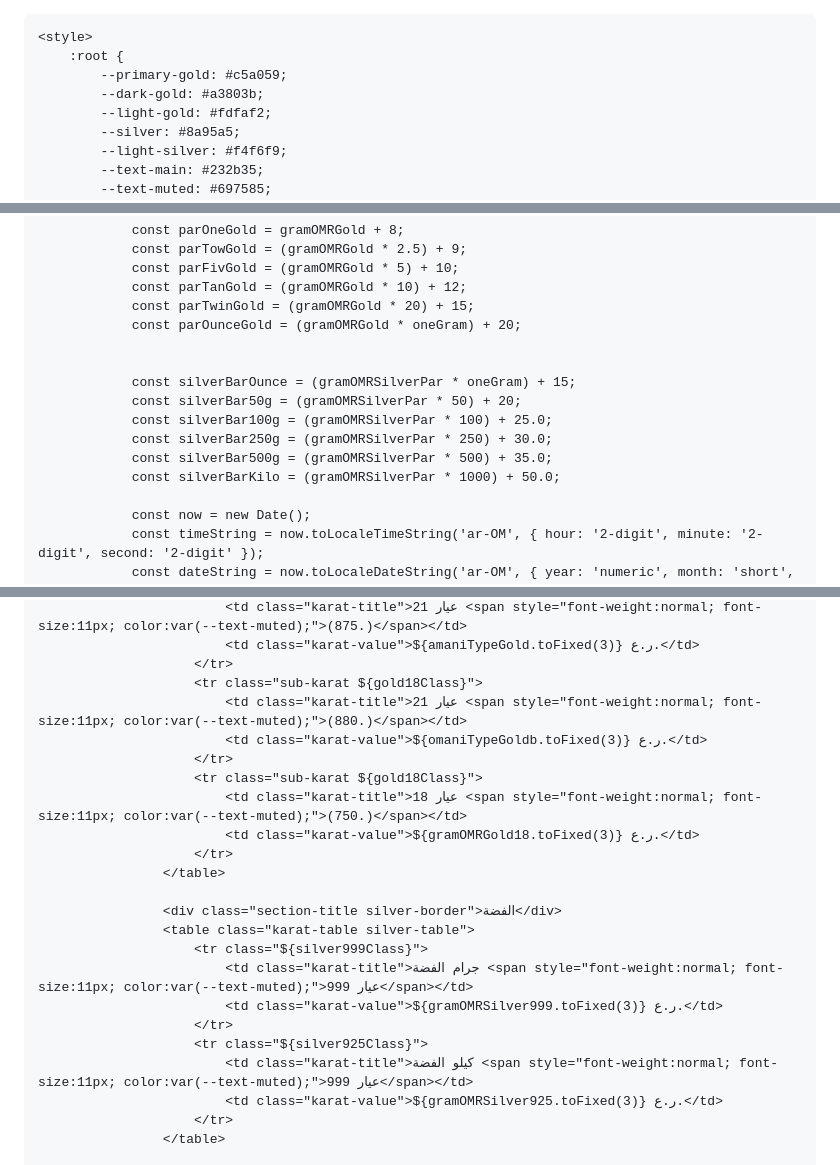
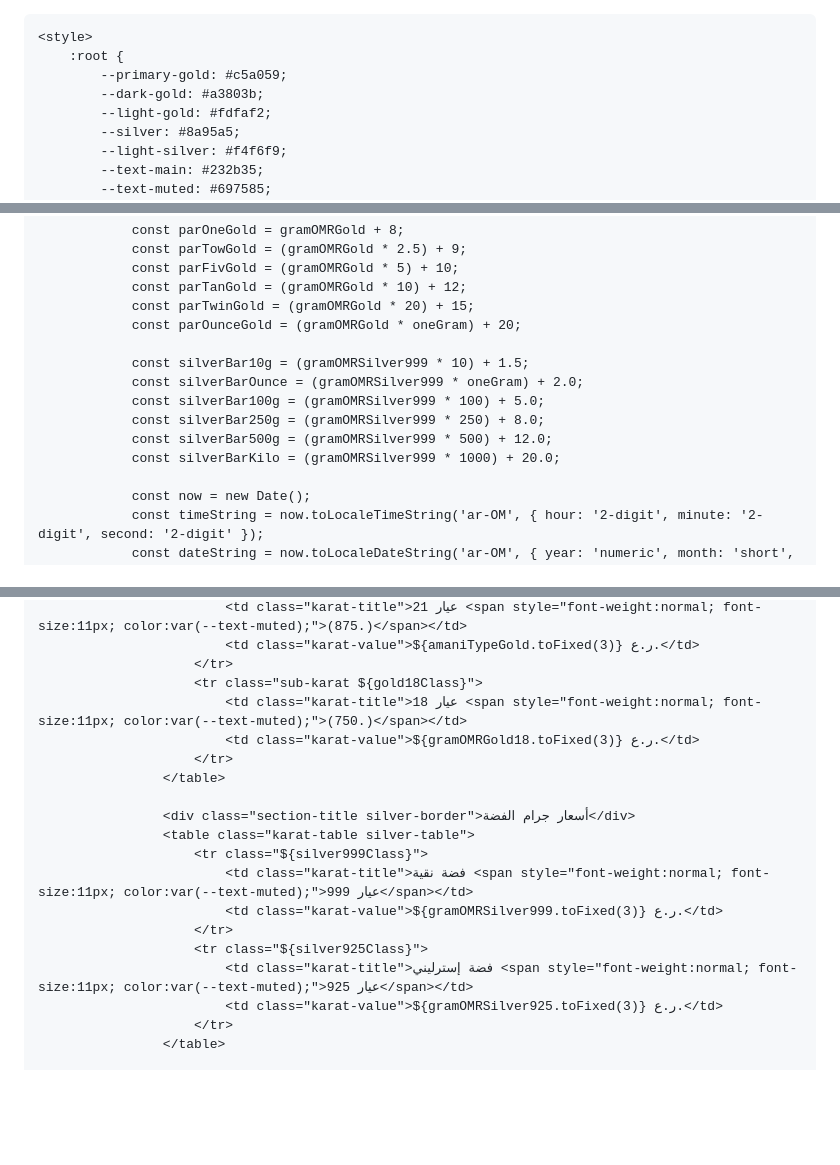
Before and after one commit to esaqi73/gold-price, a Markdown page: README.md, 3 parts joined by grey strips. Drawn GitHub-style; blank space fills up the shorter version.

```diff
--- a/README.md
+++ b/README.md
@@ -1,9 +1,10 @@
+<!DOCTYPE html>
 <html lang="ar" dir="rtl">
 
 <head>
     <meta charset="UTF-8">
     <meta name="viewport" content="width=device-width, initial-scale=1.0">
-    <title>أسعار الذهب والفضة مباشرة - سلطنة عمان</title>
+    <title>شاشة أسعار الذهب والفضة المباشرة - أصالة للمجوهرات</title>
     <link rel="preconnect" href="https://fonts.googleapis.com">
     <link rel="preconnect" href="https://fonts.gstatic.com" crossorigin>
     <link href="https://fonts.googleapis.com/css2?family=Tajawal:wght@400;500;700&display=swap" rel="stylesheet">
@@ -215,13 +247,12 @@
                 const parTwinGold = (gramOMRGold * 20) + 15;
                 const parOunceGold = (gramOMRGold * oneGram) + 20;
 
-
-                const silverBarOunce = (gramOMRSilverPar * oneGram) + 15;
-				const silverBar50g = (gramOMRSilverPar * 50) + 20;
-                const silverBar100g = (gramOMRSilverPar * 100) + 25.0;
-                const silverBar250g = (gramOMRSilverPar * 250) + 30.0;
-                const silverBar500g = (gramOMRSilverPar * 500) + 35.0;
-                const silverBarKilo = (gramOMRSilverPar * 1000) + 50.0;
+                const silverBar10g = (gramOMRSilver999 * 10) + 1.5;
+                const silverBarOunce = (gramOMRSilver999 * oneGram) + 2.0;
+                const silverBar100g = (gramOMRSilver999 * 100) + 5.0;
+                const silverBar250g = (gramOMRSilver999 * 250) + 8.0;
+                const silverBar500g = (gramOMRSilver999 * 500) + 12.0;
+                const silverBarKilo = (gramOMRSilver999 * 1000) + 20.0;
 
                 const now = new Date();
                 const timeString = now.toLocaleTimeString('ar-OM', { hour: '2-digit', minute: '2-digit', second: '2-digit' });
@@ -264,23 +295,19 @@
                             <td class="karat-value">${amaniTypeGold.toFixed(3)} ر.ع.</td>
                         </tr>
                         <tr class="sub-karat ${gold18Class}">
-                            <td class="karat-title">عيار 21 <span style="font-weight:normal; font-size:11px; color:var(--text-muted);">(880.)</span></td>
-                            <td class="karat-value">${omaniTypeGoldb.toFixed(3)} ر.ع.</td>
-                        </tr>
-                        <tr class="sub-karat ${gold18Class}">
                             <td class="karat-title">عيار 18 <span style="font-weight:normal; font-size:11px; color:var(--text-muted);">(750.)</span></td>
                             <td class="karat-value">${gramOMRGold18.toFixed(3)} ر.ع.</td>
                         </tr>
                     </table>
 
-                    <div class="section-title silver-border">الفضة</div>
+                    <div class="section-title silver-border">أسعار جرام الفضة</div>
                     <table class="karat-table silver-table">
                         <tr class="${silver999Class}">
-                            <td class="karat-title">جرام الفضة <span style="font-weight:normal; font-size:11px; color:var(--text-muted);">عيار 999</span></td>
+                            <td class="karat-title">فضة نقية <span style="font-weight:normal; font-size:11px; color:var(--text-muted);">عيار 999</span></td>
                             <td class="karat-value">${gramOMRSilver999.toFixed(3)} ر.ع.</td>
                         </tr>
                         <tr class="${silver925Class}">
-                            <td class="karat-title">كيلو الفضة <span style="font-weight:normal; font-size:11px; color:var(--text-muted);">عيار 999</span></td>
+                            <td class="karat-title">فضة إسترليني <span style="font-weight:normal; font-size:11px; color:var(--text-muted);">عيار 925</span></td>
                             <td class="karat-value">${gramOMRSilver925.toFixed(3)} ر.ع.</td>
                         </tr>
                     </table>
```
Also changed, not shown: other parts of README.md (+85 -63 lines).
